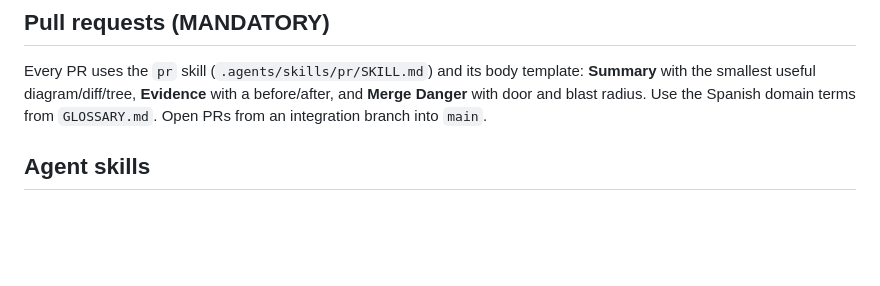
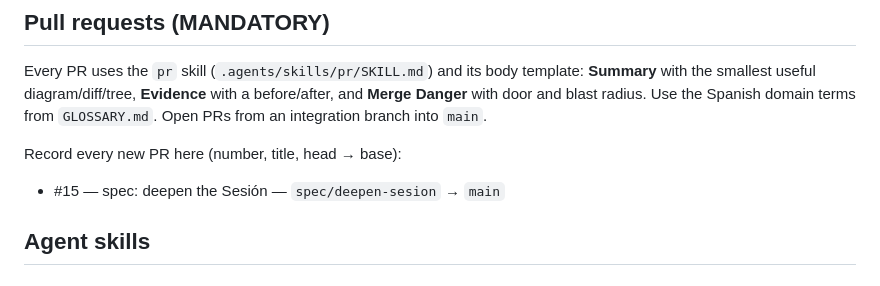
Before and after one commit to Lmex89/quiz-numberblock, a Markdown page: AGENTS.md, the part around the change. Drawn GitHub-style; blank space fills up the shorter version.

Commit message:
docs: record PR #15 in AGENTS.md
Keep the PR list current so agents can find the integration
branch and its review surface.

Signed-off-by: lmex89 <bjt.mex@gmail.com>

```diff
--- a/AGENTS.md
+++ b/AGENTS.md
@@ -87,6 +87,10 @@ template: **Summary** with the smallest useful diagram/diff/tree,
 radius. Use the Spanish domain terms from `GLOSSARY.md`. Open PRs from an
 integration branch into `main`.
 
+Record every new PR here (number, title, head → base):
+
+- #15 — spec: deepen the Sesión — `spec/deepen-sesion` → `main`
+
 ## Agent skills
 
 ### Issue tracker
```
